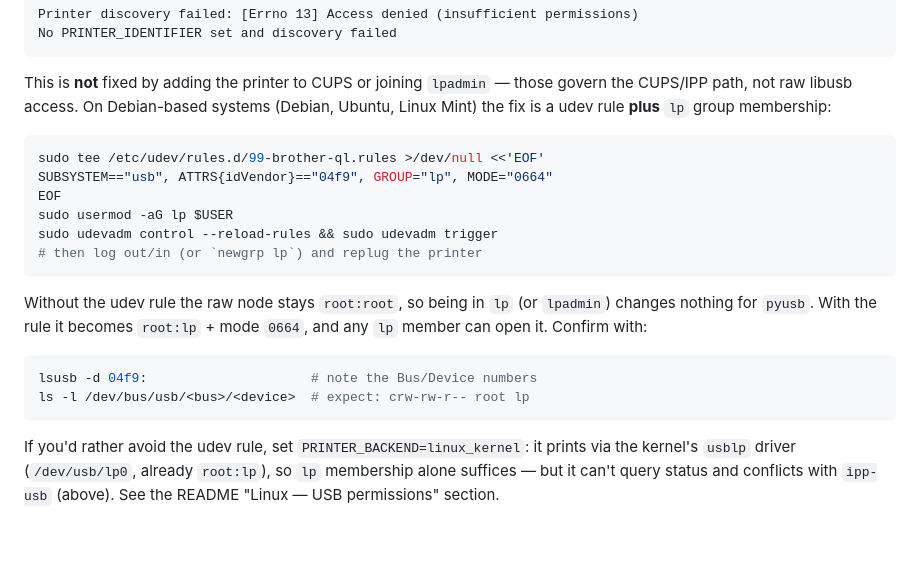
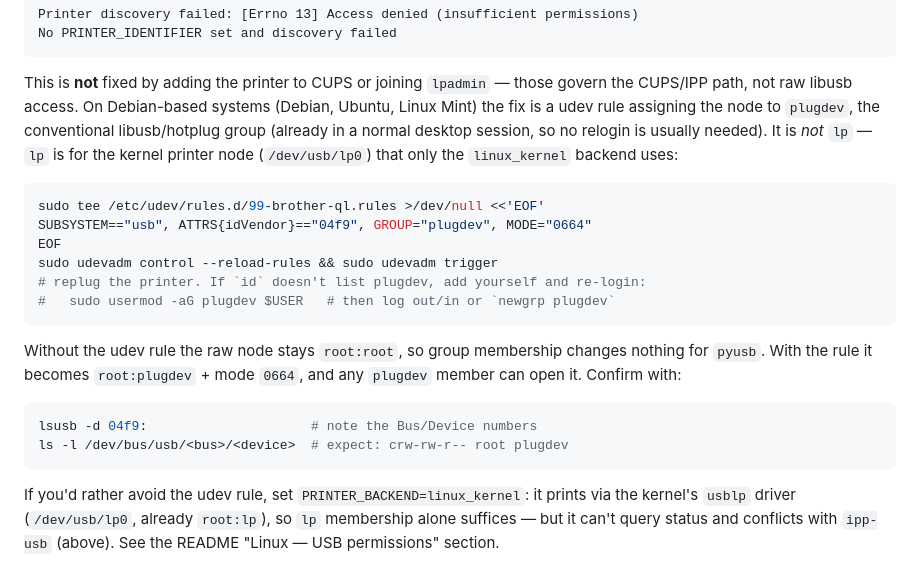
Before and after one commit to jswetzen/tryggare, a Markdown page: printer-client/docs/troubleshooting.md, the part around the change. Drawn GitHub-style; blank space fills up the shorter version.

````diff
--- a/printer-client/docs/troubleshooting.md
+++ b/printer-client/docs/troubleshooting.md
@@ -22,24 +22,27 @@ No PRINTER_IDENTIFIER set and discovery failed
 
 This is **not** fixed by adding the printer to CUPS or joining `lpadmin` — those
 govern the CUPS/IPP path, not raw libusb access. On Debian-based systems (Debian,
-Ubuntu, Linux Mint) the fix is a udev rule **plus** `lp` group membership:
+Ubuntu, Linux Mint) the fix is a udev rule assigning the node to `plugdev`, the
+conventional libusb/hotplug group (already in a normal desktop session, so no
+relogin is usually needed). It is *not* `lp` — `lp` is for the kernel printer
+node (`/dev/usb/lp0`) that only the `linux_kernel` backend uses:
 
 ```bash
 sudo tee /etc/udev/rules.d/99-brother-ql.rules >/dev/null <<'EOF'
-SUBSYSTEM=="usb", ATTRS{idVendor}=="04f9", GROUP="lp", MODE="0664"
+SUBSYSTEM=="usb", ATTRS{idVendor}=="04f9", GROUP="plugdev", MODE="0664"
 EOF
-sudo usermod -aG lp $USER
 sudo udevadm control --reload-rules && sudo udevadm trigger
-# then log out/in (or `newgrp lp`) and replug the printer
+# replug the printer. If `id` doesn't list plugdev, add yourself and re-login:
+#   sudo usermod -aG plugdev $USER   # then log out/in or `newgrp plugdev`
 ```
 
-Without the udev rule the raw node stays `root:root`, so being in `lp` (or
-`lpadmin`) changes nothing for `pyusb`. With the rule it becomes `root:lp` +
-mode `0664`, and any `lp` member can open it. Confirm with:
+Without the udev rule the raw node stays `root:root`, so group membership
+changes nothing for `pyusb`. With the rule it becomes `root:plugdev` +
+mode `0664`, and any `plugdev` member can open it. Confirm with:
 
 ```bash
 lsusb -d 04f9:                     # note the Bus/Device numbers
-ls -l /dev/bus/usb/<bus>/<device>  # expect: crw-rw-r-- root lp
+ls -l /dev/bus/usb/<bus>/<device>  # expect: crw-rw-r-- root plugdev
 ```
 
 If you'd rather avoid the udev rule, set `PRINTER_BACKEND=linux_kernel`: it
````
Also changed, not shown: printer-client/README.md (+21 -19 lines).
